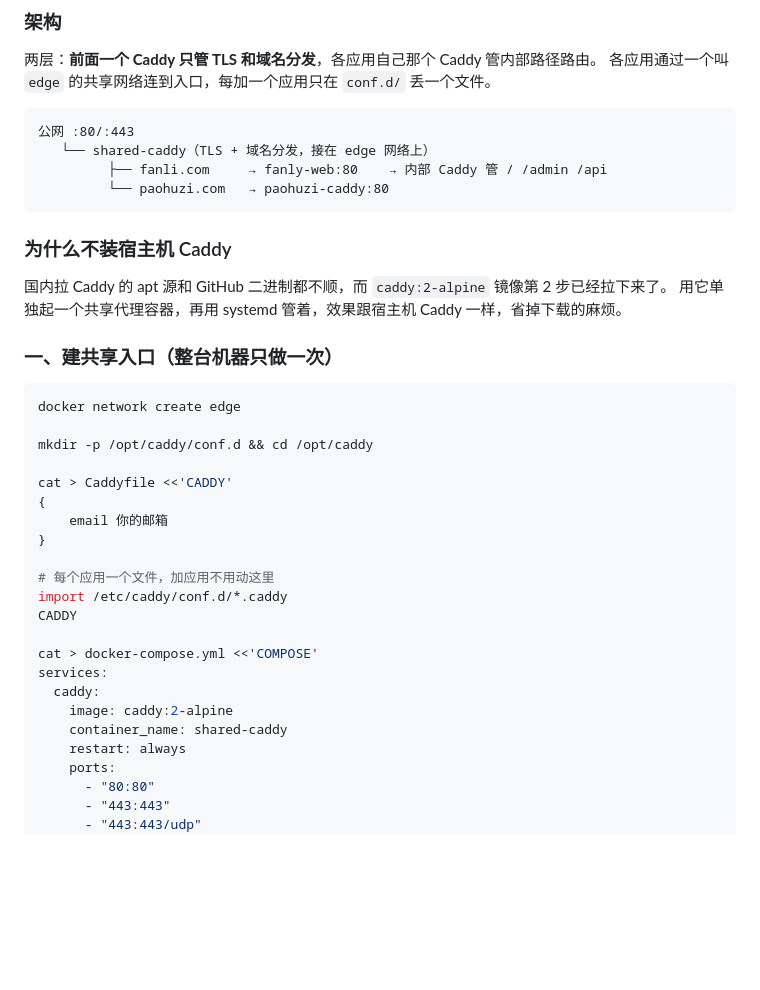
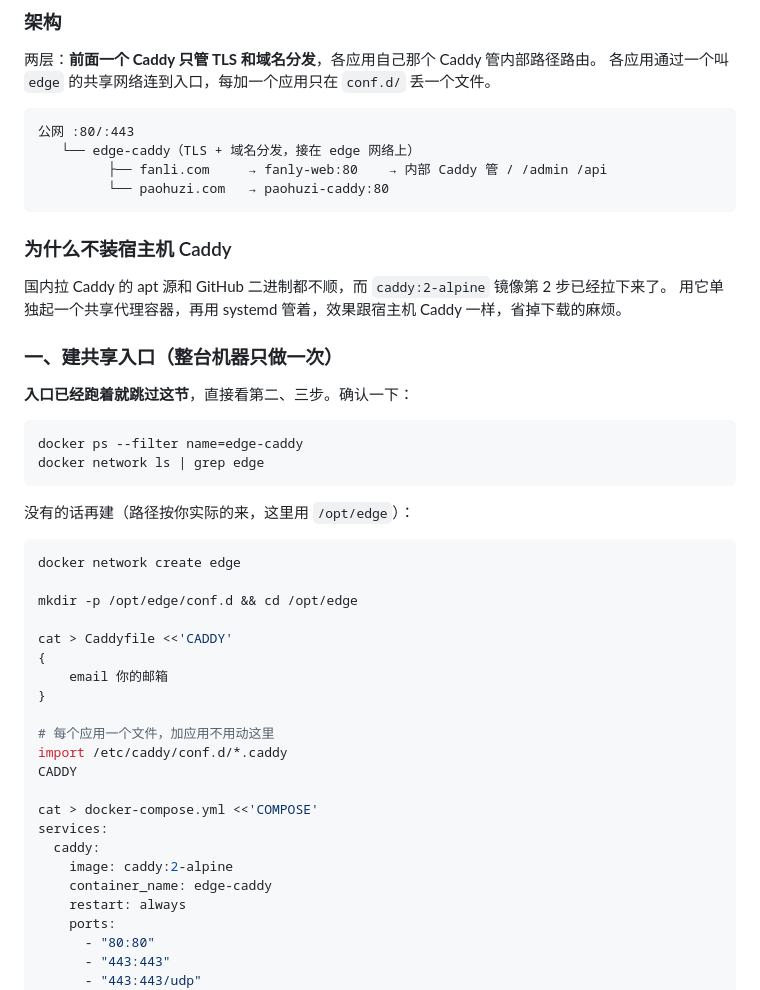
Before and after one commit to duanly/fanly, a Markdown page: DEPLOY.md, the part around one of its changes. Rendered like a GitHub page; blank space fills up the shorter version.

````diff
--- a/DEPLOY.md
+++ b/DEPLOY.md
@@ -306,7 +306,7 @@ GHCR 在国内偶尔会拉不动。真遇到了，切过去只要改两处：
 
 ```
 公网 :80/:443
-   └── shared-caddy（TLS + 域名分发，接在 edge 网络上）
+   └── edge-caddy（TLS + 域名分发，接在 edge 网络上）
          ├── fanli.com     → fanly-web:80    → 内部 Caddy 管 / /admin /api
          └── paohuzi.com   → paohuzi-caddy:80
 ```
@@ -318,10 +318,19 @@ GHCR 在国内偶尔会拉不动。真遇到了，切过去只要改两处：
 
 ### 一、建共享入口（整台机器只做一次）
 
+**入口已经跑着就跳过这节**，直接看第二、三步。确认一下：
+
+```bash
+docker ps --filter name=edge-caddy
+docker network ls | grep edge
+```
+
+没有的话再建（路径按你实际的来，这里用 `/opt/edge`）：
+
 ```bash
 docker network create edge
 
-mkdir -p /opt/caddy/conf.d && cd /opt/caddy
+mkdir -p /opt/edge/conf.d && cd /opt/edge
 
 cat > Caddyfile <<'CADDY'
 {
@@ -336,7 +345,7 @@ cat > docker-compose.yml <<'COMPOSE'
 services:
   caddy:
     image: caddy:2-alpine
-    container_name: shared-caddy
+    container_name: edge-caddy
     restart: always
     ports:
       - "80:80"
````
Also changed, not shown: other parts of DEPLOY.md (+9 -9 lines).
